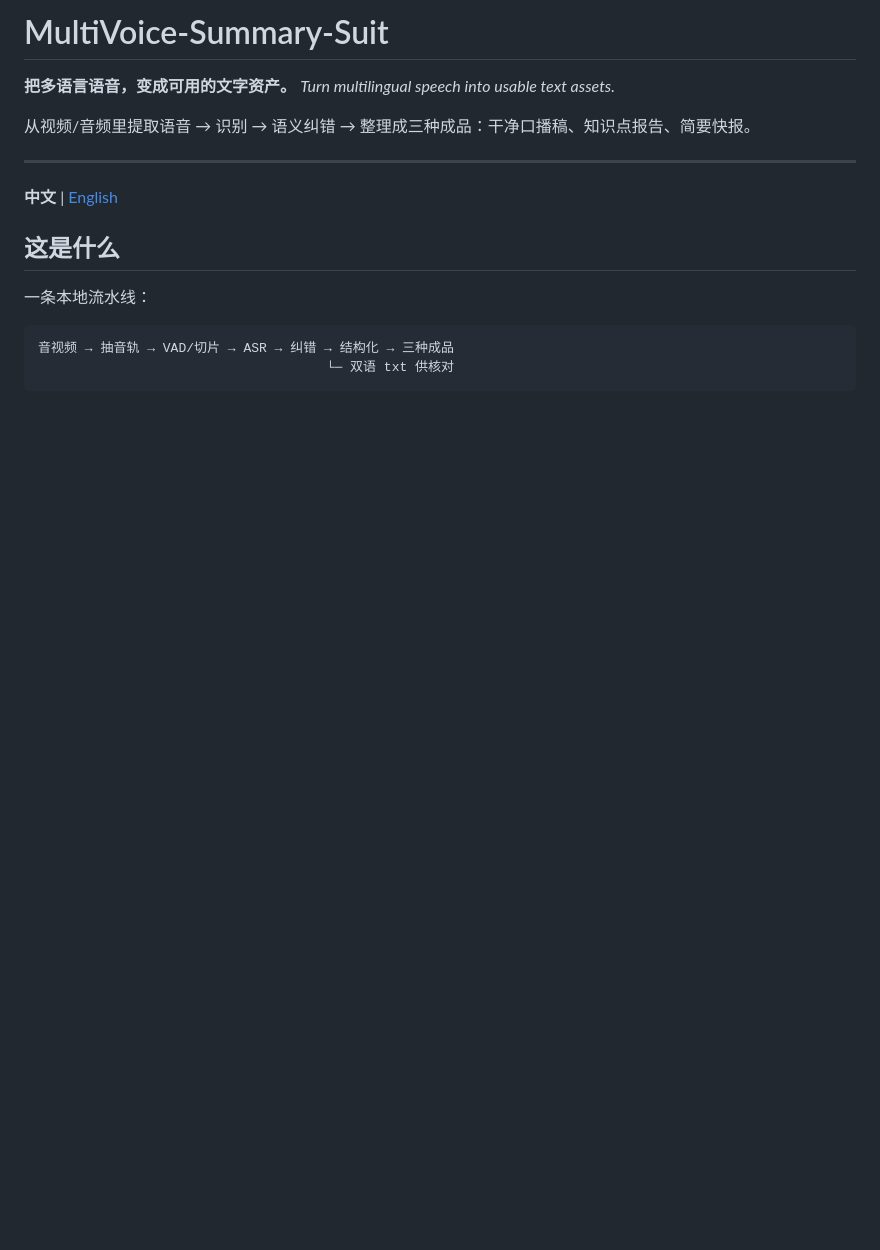
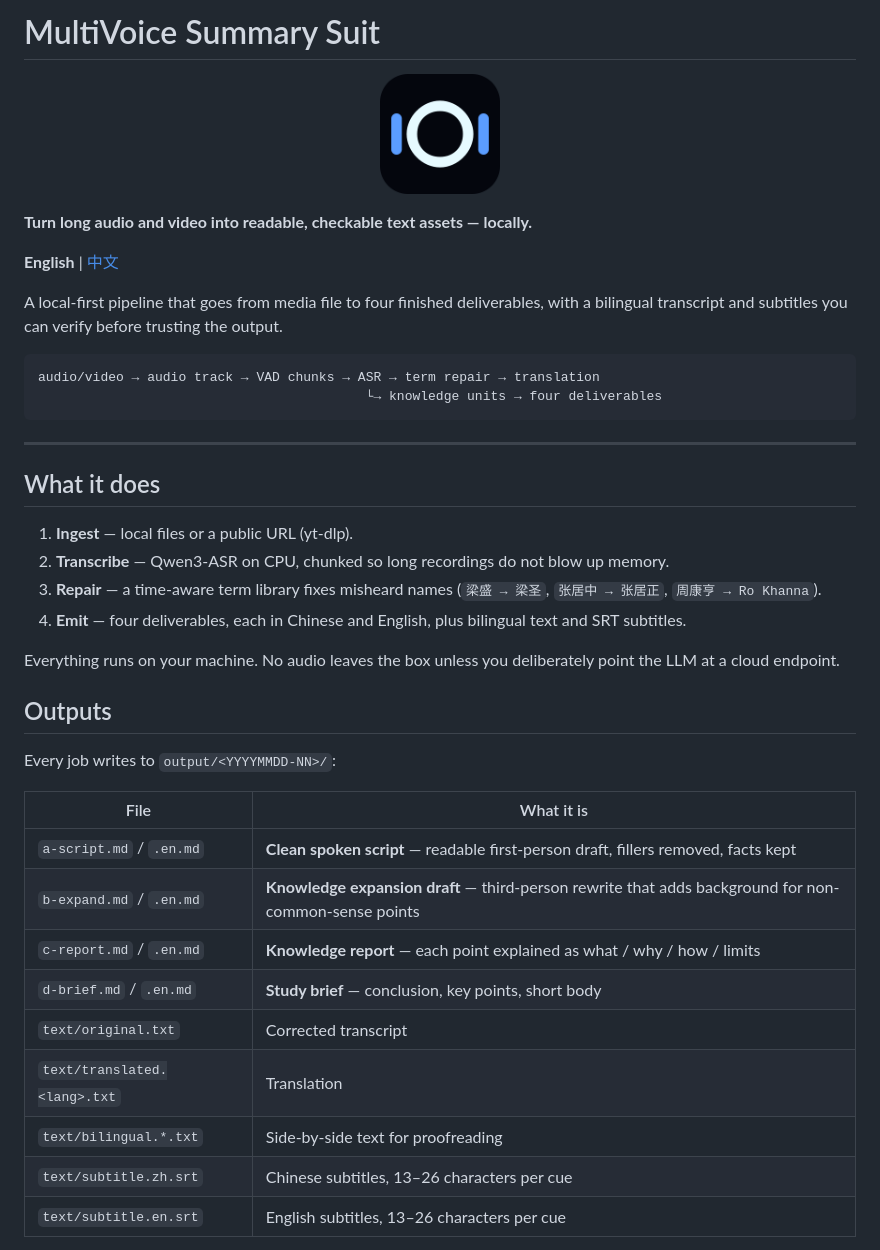
Before and after one commit to aheechan/MultiVoice-Summary-Suit, a Markdown page: README.md, the part around one of its changes. Rendered like a GitHub page; blank space fills up the shorter version.

````diff
--- a/README.md
+++ b/README.md
@@ -1,18 +1,42 @@
-# MultiVoice-Summary-Suit
+# MultiVoice Summary Suit
 
-**把多语言语音，变成可用的文字资产。**
-*Turn multilingual speech into usable text assets.*
+<p align="center"><img src="assets/icon.png" width="120" alt="MultiVoice Summary Suit"></p>
 
-从视频/音频里提取语音 → 识别 → 语义纠错 → 整理成三种成品：干净口播稿、知识点报告、简要快报。
+**Turn long audio and video into readable, checkable text assets — locally.**
+
+**English** | [中文](README.zh.md)
+
+A local-first pipeline that goes from media file to four finished deliverables, with a bilingual transcript and subtitles you can verify before trusting the output.
+
+```text
+audio/video → audio track → VAD chunks → ASR → term repair → translation
+                                          └→ knowledge units → four deliverables
+```
 
 ---
 
-**中文** | [English](#english)
+## What it does
 
-## 这是什么
+1. **Ingest** — local files or a public URL (yt-dlp).
+2. **Transcribe** — Qwen3-ASR on CPU, chunked so long recordings do not blow up memory.
+3. **Repair** — a time-aware term library fixes misheard names (`梁盛 → 梁圣`, `张居中 → 张居正`, `周康亨 → Ro Khanna`).
+4. **Emit** — four deliverables, each in Chinese and English, plus bilingual text and SRT subtitles.
 
-一条本地流水线：
+Everything runs on your machine. No audio leaves the box unless you deliberately point the LLM at a cloud endpoint.
 
-```
-音视频 → 抽音轨 → VAD/切片 → ASR → 纠错 → 结构化 → 三种成品
-                                     └─ 双语 txt 供核对
+## Outputs
+
+Every job writes to `output/<YYYYMMDD-NN>/`:
+
+| File | What it is |
+|---|---|
+| `a-script.md` / `.en.md` | **Clean spoken script** — readable first-person draft, fillers removed, facts kept |
+| `b-expand.md` / `.en.md` | **Knowledge expansion draft** — third-person rewrite that adds background for non-common-sense points |
+| `c-report.md` / `.en.md` | **Knowledge report** — each point explained as what / why / how / limits |
+| `d-brief.md` / `.en.md` | **Study brief** — conclusion, key points, short body |
+| `text/original.txt` | Corrected transcript |
+| `text/translated.<lang>.txt` | Translation |
+| `text/bilingual.*.txt` | Side-by-side text for proofreading |
+| `text/subtitle.zh.srt` | Chinese subtitles, 13–26 characters per cue |
+| `text/subtitle.en.srt` | English subtitles, 13–26 characters per cue |
+
````
Also changed, not shown: other parts of README.md (+110 -126 lines), README.zh.md (added, +180 -0 lines), docs/tray-ui.png (added), 1 other file.
